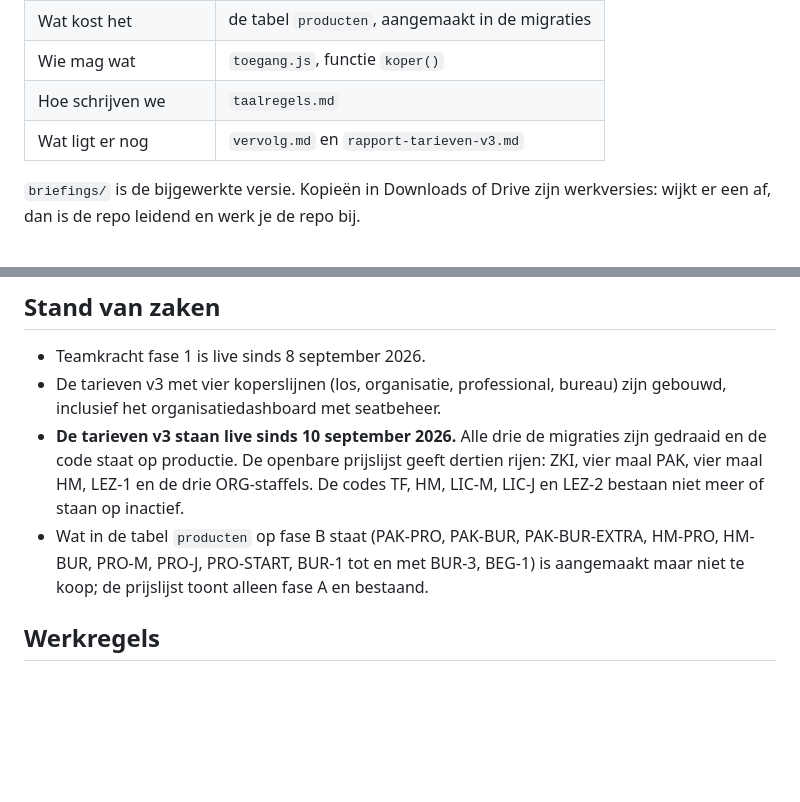
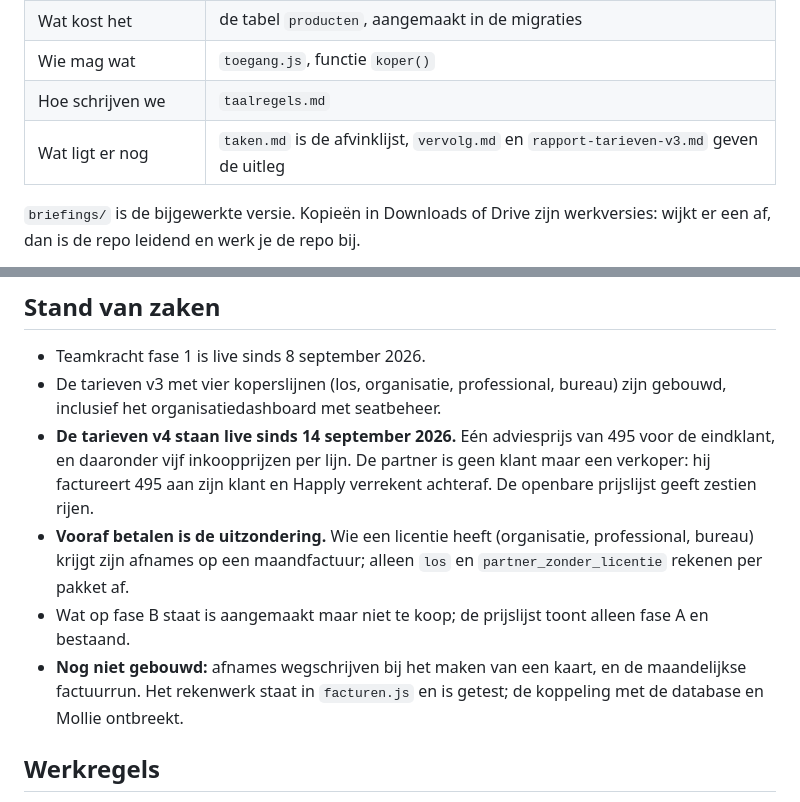
Before and after one commit to Nees644/happly-scan, a Markdown page: CLAUDE.md, 2 parts joined by grey strips. Rendered like a GitHub page; blank space fills up the shorter version.

Commit message:
Tarieven v4 staat live
Gemerged, gedeployd en blok Z gedraaid op 14 september. De openbare prijslijst
geeft zestien rijen: het pakket op 495 voor de eindklant, 249 voor de partner
zonder licentie, en de organisatiestaffels met betaalwijze achteraf. TF, HM,
LIC-M, LIC-J en de bundelrijen met tegoed zijn eruit.

CLAUDE.md wees nog naar de stand van v3 en naar taken.md als bron; allebei
bijgewerkt, inclusief wat er van v4 nog niet is gebouwd.

Co-Authored-By: Claude Opus 5 <noreply@anthropic.com>

```diff
--- a/CLAUDE.md
+++ b/CLAUDE.md
@@ -46,7 +46,7 @@ scorekolom bij komt.
 | Wat kost het | de tabel `producten`, aangemaakt in de migraties |
 | Wie mag wat | `toegang.js`, functie `koper()` |
 | Hoe schrijven we | `taalregels.md` |
-| Wat ligt er nog | `vervolg.md` en `rapport-tarieven-v3.md` |
+| Wat ligt er nog | `taken.md` is de afvinklijst, `vervolg.md` en `rapport-tarieven-v3.md` geven de uitleg |
 
 `briefings/` is de bijgewerkte versie. Kopieën in Downloads of Drive zijn
 werkversies: wijkt er een af, dan is de repo leidend en werk je de repo bij.
@@ -61,14 +61,18 @@ keer werk: eenmaal om het te maken en eenmaal om het weer weg te halen.
 - Teamkracht fase 1 is live sinds 8 september 2026.
 - De tarieven v3 met vier koperslijnen (los, organisatie, professional, bureau)
   zijn gebouwd, inclusief het organisatiedashboard met seatbeheer.
-- **De tarieven v3 staan live sinds 10 september 2026.** Alle drie de migraties
-  zijn gedraaid en de code staat op productie. De openbare prijslijst geeft
-  dertien rijen: ZKI, vier maal PAK, vier maal HM, LEZ-1 en de drie
-  ORG-staffels. De codes TF, HM, LIC-M, LIC-J en LEZ-2 bestaan niet meer of
-  staan op inactief.
-- Wat in de tabel `producten` op fase B staat (PAK-PRO, PAK-BUR, PAK-BUR-EXTRA,
-  HM-PRO, HM-BUR, PRO-M, PRO-J, PRO-START, BUR-1 tot en met BUR-3, BEG-1) is
-  aangemaakt maar niet te koop; de prijslijst toont alleen fase A en bestaand.
+- **De tarieven v4 staan live sinds 14 september 2026.** Eén adviesprijs van 495
+  voor de eindklant, en daaronder vijf inkoopprijzen per lijn. De partner is geen
+  klant maar een verkoper: hij factureert 495 aan zijn klant en Happly verrekent
+  achteraf. De openbare prijslijst geeft zestien rijen.
+- **Vooraf betalen is de uitzondering.** Wie een licentie heeft (organisatie,
+  professional, bureau) krijgt zijn afnames op een maandfactuur; alleen `los` en
+  `partner_zonder_licentie` rekenen per pakket af.
+- Wat op fase B staat is aangemaakt maar niet te koop; de prijslijst toont alleen
+  fase A en bestaand.
+- **Nog niet gebouwd:** afnames wegschrijven bij het maken van een kaart, en de
+  maandelijkse factuurrun. Het rekenwerk staat in `facturen.js` en is getest; de
+  koppeling met de database en Mollie ontbreekt.
 
 ## Werkregels
 
```
